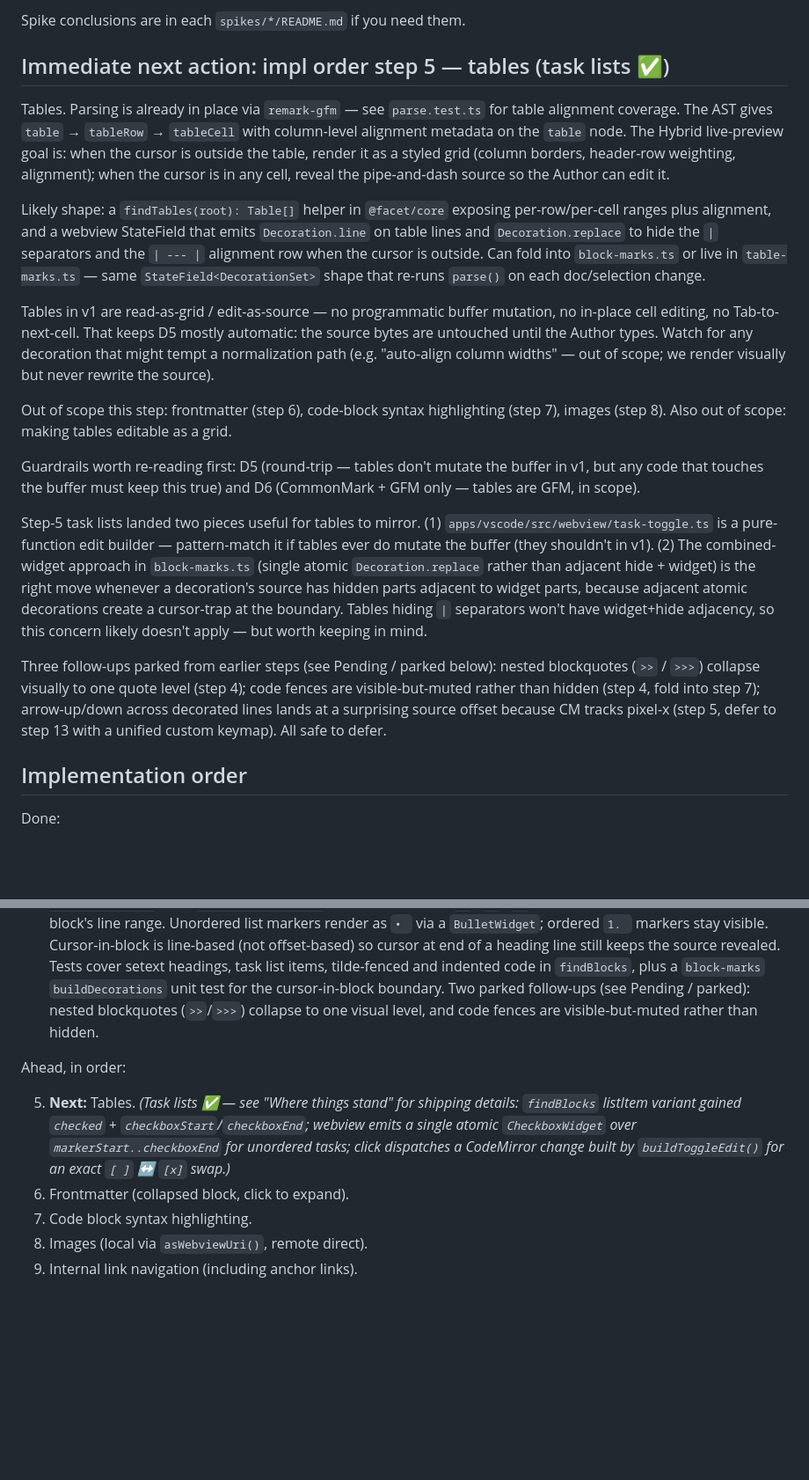
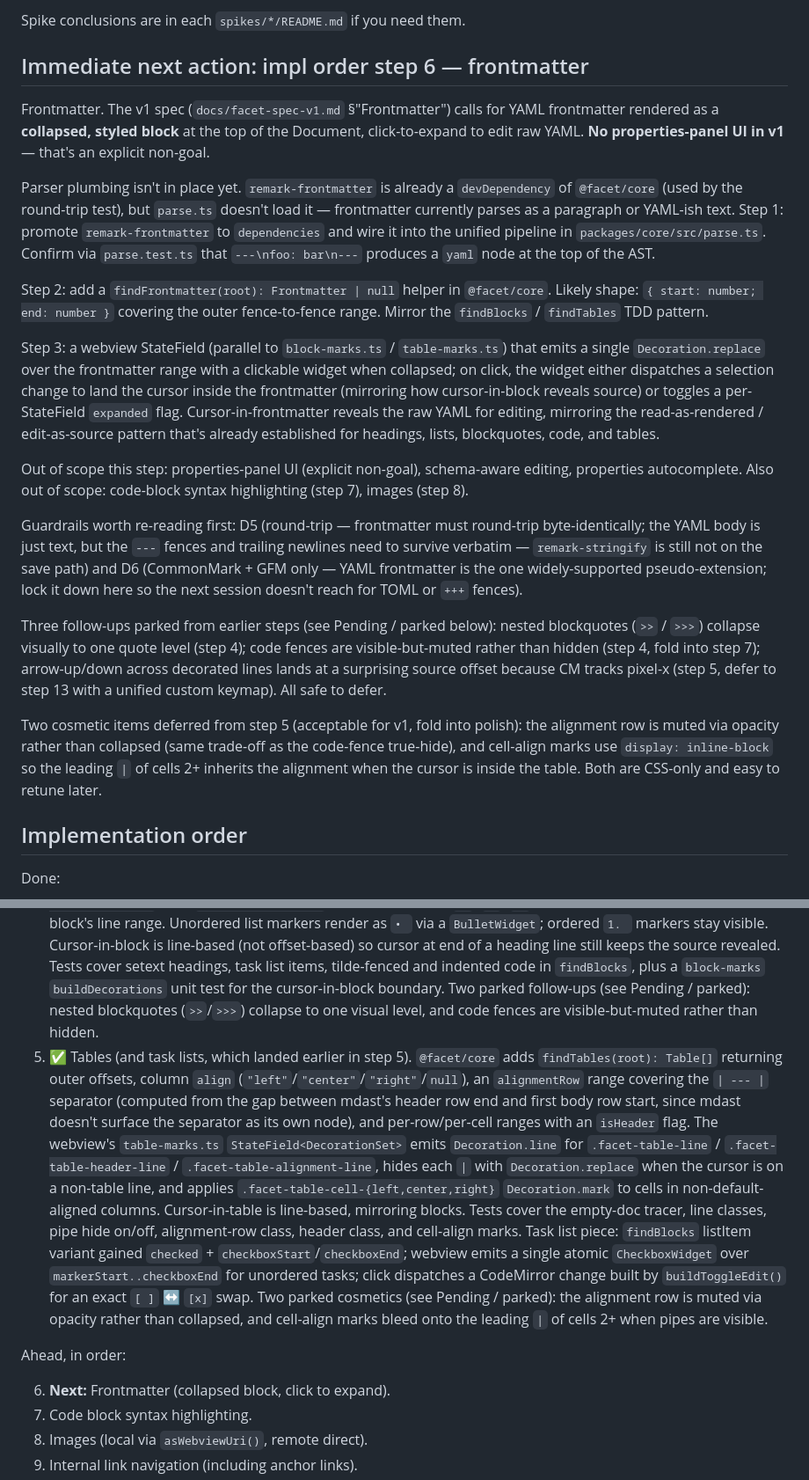
Before and after one commit to chachoblow/facet, a Markdown page: HANDOFF.md, 2 parts joined by grey strips. Shown at 88% size. Drawn GitHub-style; blank space fills up the shorter version.

Commit message:
Update HANDOFF and CLAUDE for impl order step 5 done
Where things stand: refresh status to "steps 1–5 done"; describe
findTables in @facet/core and the new tableMarksField in apps/vscode.

Immediate next action: rewrite for step 6 — frontmatter. Calls out
that remark-frontmatter is currently a devDependency (round-trip test
only) and needs to be promoted to a runtime dependency, sketches the
findFrontmatter helper shape, and points at the spec section + non-goals.

Pending / parked: add the two step-5 cosmetic follow-ups (alignment
row muted-not-collapsed, cell-align bleeding onto leading pipe) so a
future polish pass picks them up.

Co-Authored-By: Claude Opus 4.7 <noreply@anthropic.com>

```diff
--- a/HANDOFF.md
+++ b/HANDOFF.md
@@ -37,21 +37,23 @@ facet/
 
 Spike conclusions are in each `spikes/*/README.md` if you need them.
 
-## Immediate next action: impl order step 5 — tables (task lists ✅)
+## Immediate next action: impl order step 6 — frontmatter
 
-Tables. Parsing is already in place via `remark-gfm` — see `parse.test.ts` for table alignment coverage. The AST gives `table` → `tableRow` → `tableCell` with column-level alignment metadata on the `table` node. The Hybrid live-preview goal is: when the cursor is outside the table, render it as a styled grid (column borders, header-row weighting, alignment); when the cursor is in any cell, reveal the pipe-and-dash source so the Author can edit it.
+Frontmatter. The v1 spec (`docs/facet-spec-v1.md` §"Frontmatter") calls for YAML frontmatter rendered as a **collapsed, styled block** at the top of the Document, click-to-expand to edit raw YAML. **No properties-panel UI in v1** — that's an explicit non-goal.
 
-Likely shape: a `findTables(root): Table[]` helper in `@facet/core` exposing per-row/per-cell ranges plus alignment, and a webview StateField that emits `Decoration.line` on table lines and `Decoration.replace` to hide the `|` separators and the `| --- |` alignment row when the cursor is outside. Can fold into `block-marks.ts` or live in `table-marks.ts` — same `StateField<DecorationSet>` shape that re-runs `parse()` on each doc/selection change.
+Parser plumbing isn't in place yet. `remark-frontmatter` is already a `devDependency` of `@facet/core` (used by the round-trip test), but `parse.ts` doesn't load it — frontmatter currently parses as a paragraph or YAML-ish text. Step 1: promote `remark-frontmatter` to `dependencies` and wire it into the unified pipeline in `packages/core/src/parse.ts`. Confirm via `parse.test.ts` that `---\nfoo: bar\n---` produces a `yaml` node at the top of the AST.
 
-Tables in v1 are read-as-grid / edit-as-source — no programmatic buffer mutation, no in-place cell editing, no Tab-to-next-cell. That keeps D5 mostly automatic: the source bytes are untouched until the Author types. Watch for any decoration that might tempt a normalization path (e.g. "auto-align column widths" — out of scope; we render visually but never rewrite the source).
+Step 2: add a `findFrontmatter(root): Frontmatter | null` helper in `@facet/core`. Likely shape: `{ start: number; end: number }` covering the outer fence-to-fence range. Mirror the `findBlocks` / `findTables` TDD pattern.
 
-Out of scope this step: frontmatter (step 6), code-block syntax highlighting (step 7), images (step 8). Also out of scope: making tables editable as a grid.
+Step 3: a webview StateField (parallel to `block-marks.ts` / `table-marks.ts`) that emits a single `Decoration.replace` over the frontmatter range with a clickable widget when collapsed; on click, the widget either dispatches a selection change to land the cursor inside the frontmatter (mirroring how cursor-in-block reveals source) or toggles a per-StateField `expanded` flag. Cursor-in-frontmatter reveals the raw YAML for editing, mirroring the read-as-rendered / edit-as-source pattern that's already established for headings, lists, blockquotes, code, and tables.
 
-Guardrails worth re-reading first: D5 (round-trip — tables don't mutate the buffer in v1, but any code that touches the buffer must keep this true) and D6 (CommonMark + GFM only — tables are GFM, in scope).
+Out of scope this step: properties-panel UI (explicit non-goal), schema-aware editing, properties autocomplete. Also out of scope: code-block syntax highlighting (step 7), images (step 8).
 
-Step-5 task lists landed two pieces useful for tables to mirror. (1) `apps/vscode/src/webview/task-toggle.ts` is a pure-function edit builder — pattern-match it if tables ever do mutate the buffer (they shouldn't in v1). (2) The combined-widget approach in `block-marks.ts` (single atomic `Decoration.replace` rather than adjacent hide + widget) is the right move whenever a decoration's source has hidden parts adjacent to widget parts, because adjacent atomic decorations create a cursor-trap at the boundary. Tables hiding `|` separators won't have widget+hide adjacency, so this concern likely doesn't apply — but worth keeping in mind.
+Guardrails worth re-reading first: D5 (round-trip — frontmatter must round-trip byte-identically; the YAML body is just text, but the `---` fences and trailing newlines need to survive verbatim — `remark-stringify` is still not on the save path) and D6 (CommonMark + GFM only — YAML frontmatter is the one widely-supported pseudo-extension; lock it down here so the next session doesn't reach for TOML or `+++` fences).
 
 Three follow-ups parked from earlier steps (see Pending / parked below): nested blockquotes (`>>` / `>>>`) collapse visually to one quote level (step 4); code fences are visible-but-muted rather than hidden (step 4, fold into step 7); arrow-up/down across decorated lines lands at a surprising source offset because CM tracks pixel-x (step 5, defer to step 13 with a unified custom keymap). All safe to defer.
+
+Two cosmetic items deferred from step 5 (acceptable for v1, fold into polish): the alignment row is muted via opacity rather than collapsed (same trade-off as the code-fence true-hide), and cell-align marks use `display: inline-block` so the leading `|` of cells 2+ inherits the alignment when the cursor is inside the table. Both are CSS-only and easy to retune later.
 
 ## Implementation order
 
@@ -61,11 +63,11 @@ Done:
 2. ✅ Remark integration for AST awareness — `@facet/core` exposes `parse(markdown): Root` via `unified + remark-parse + remark-gfm`. Parse-only; `remark-stringify` stays a `devDependency` for the round-trip test. Coverage: ATX headings, ordered/unordered lists, inline links with title, fenced code with language, GFM tables with alignment, GFM task list checked state, GFM strikethrough.
 3. ✅ Hybrid live-preview for inline marks (bold, italic, links). `@facet/core` adds `findInlineMarks(root): InlineMark[]` returning outer/inner offsets per `strong`/`emphasis`/`link` (plus `url`/`title` for links). The webview's `inline-marks.ts` `StateField<DecorationSet>` re-parses on each doc/selection change, hides the syntax characters with `Decoration.replace` when the cursor is outside the mark's outer range, and styles the inner with `.facet-strong` / `.facet-emphasis` / `.facet-link`. Nested marks (e.g. emphasis inside strong) are handled.
 4. ✅ Hybrid live-preview for blocks (headings, lists, blockquotes, code). `@facet/core` adds `findBlocks(root): Block[]` returning per-block ranges + type-specific metadata (`depth` for headings, `ordered` for listItems, `lang` for code). The webview's `block-marks.ts` `StateField<DecorationSet>` mirrors `inline-marks.ts`: `Decoration.line` for `.facet-heading-line-{1..6}` / `.facet-blockquote-line` / `.facet-list-line` / `.facet-code-line` / `.facet-code-fence-line`, plus `Decoration.replace` for marker hiding (`# `, `> `, `- `) when the cursor's line is outside the block's line range. Unordered list markers render as `• ` via a `BulletWidget`; ordered `1. ` markers stay visible. Cursor-in-block is line-based (not offset-based) so cursor at end of a heading line still keeps the source revealed. Tests cover setext headings, task list items, tilde-fenced and indented code in `findBlocks`, plus a `block-marks` `buildDecorations` unit test for the cursor-in-block boundary. Two parked follow-ups (see Pending / parked): nested blockquotes (`>>`/`>>>`) collapse to one visual level, and code fences are visible-but-muted rather than hidden.
+5. ✅ Tables (and task lists, which landed earlier in step 5). `@facet/core` adds `findTables(root): Table[]` returning outer offsets, column `align` (`"left"`/`"center"`/`"right"`/`null`), an `alignmentRow` range covering the `| --- |` separator (computed from the gap between mdast's header row end and first body row start, since mdast doesn't surface the separator as its own node), and per-row/per-cell ranges with an `isHeader` flag. The webview's `table-marks.ts` `StateField<DecorationSet>` emits `Decoration.line` for `.facet-table-line` / `.facet-table-header-line` / `.facet-table-alignment-line`, hides each `|` with `Decoration.replace` when the cursor is on a non-table line, and applies `.facet-table-cell-{left,center,right}` `Decoration.mark` to cells in non-default-aligned columns. Cursor-in-table is line-based, mirroring blocks. Tests cover the empty-doc tracer, line classes, pipe hide on/off, alignment-row class, header class, and cell-align marks. Task list piece: `findBlocks` listItem variant gained `checked` + `checkboxStart`/`checkboxEnd`; webview emits a single atomic `CheckboxWidget` over `markerStart..checkboxEnd` for unordered tasks; click dispatches a CodeMirror change built by `buildToggleEdit()` for an exact `[ ]` ↔ `[x]` swap. Two parked cosmetics (see Pending / parked): the alignment row is muted via opacity rather than collapsed, and cell-align marks bleed onto the leading `|` of cells 2+ when pipes are visible.
 
 Ahead, in order:
 
-5. **Next:** Tables. _(Task lists ✅ — see "Where things stand" for shipping details: `findBlocks` listItem variant gained `checked` + `checkboxStart`/`checkboxEnd`; webview emits a single atomic `CheckboxWidget` over `markerStart..checkboxEnd` for unordered tasks; click dispatches a CodeMirror change built by `buildToggleEdit()` for an exact `[ ]` ↔ `[x]` swap.)_
-6. Frontmatter (collapsed block, click to expand).
+6. **Next:** Frontmatter (collapsed block, click to expand).
 7. Code block syntax highlighting.
 8. Images (local via `asWebviewUri()`, remote direct).
 9. Internal link navigation (including anchor links).
```
Also changed, not shown: other parts of HANDOFF.md (+4 -1 lines), CLAUDE.md (+3 -3 lines).
